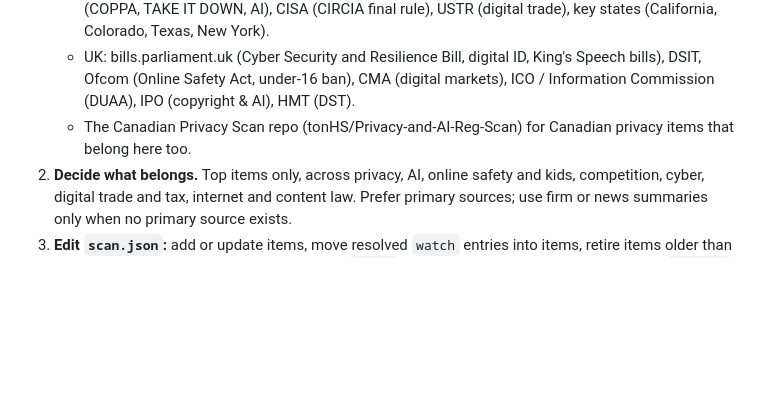
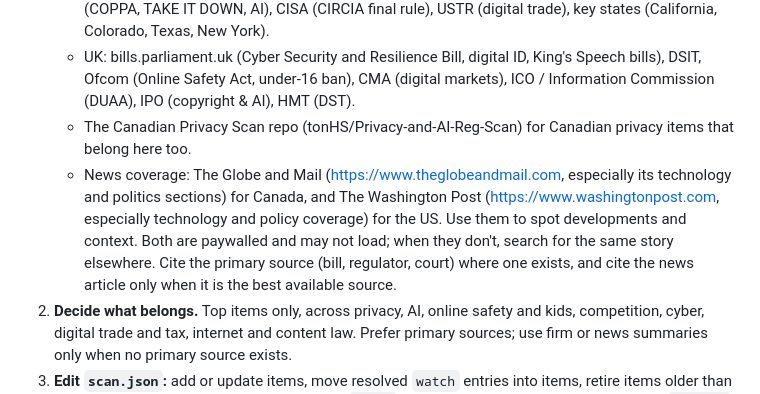
Before and after one commit to tonHS/Tech-policy-jurisdictional-scan, a Markdown page: CLAUDE.md, the part around the change. Drawn GitHub-style; blank space fills up the shorter version.

Commit message:
Add Globe and Mail and Washington Post to the scan's source list
Co-Authored-By: Claude Opus 5.5 <noreply@anthropic.com>
Claude-Session: https://claude.ai/code/session_01JfLtNkAP7Uzxryid8WY5pM

```diff
--- a/CLAUDE.md
+++ b/CLAUDE.md
@@ -17,6 +17,7 @@ When Kate asks to "update the scan" (or similar), follow the routine below.
    - US: Congress.gov (KIDS Act, AI preemption, privacy), White House and DOJ (AI task force), FTC (COPPA, TAKE IT DOWN, AI), CISA (CIRCIA final rule), USTR (digital trade), key states (California, Colorado, Texas, New York).
    - UK: bills.parliament.uk (Cyber Security and Resilience Bill, digital ID, King's Speech bills), DSIT, Ofcom (Online Safety Act, under-16 ban), CMA (digital markets), ICO / Information Commission (DUAA), IPO (copyright & AI), HMT (DST).
    - The Canadian Privacy Scan repo (tonHS/Privacy-and-AI-Reg-Scan) for Canadian privacy items that belong here too.
+   - News coverage: The Globe and Mail (https://www.theglobeandmail.com, especially its technology and politics sections) for Canada, and The Washington Post (https://www.washingtonpost.com, especially technology and policy coverage) for the US. Use them to spot developments and context. Both are paywalled and may not load; when they don't, search for the same story elsewhere. Cite the primary source (bill, regulator, court) where one exists, and cite the news article only when it is the best available source.
 2. **Decide what belongs.** Top items only, across privacy, AI, online safety and kids, competition, cyber, digital trade and tax, internet and content law. Prefer primary sources; use firm or news summaries only when no primary source exists.
 3. **Edit `scan.json`:** add or update items, move resolved `watch` entries into items, retire items older than about 12 months unless still live, rewrite the `brief` (2–4 points, each with sources), update `compare` cells if a country's status changed, set `asOf` and `checked` dates.
 4. **Validate:** `python3 -m json.tool scan.json`; serve locally and confirm the page renders.
```
